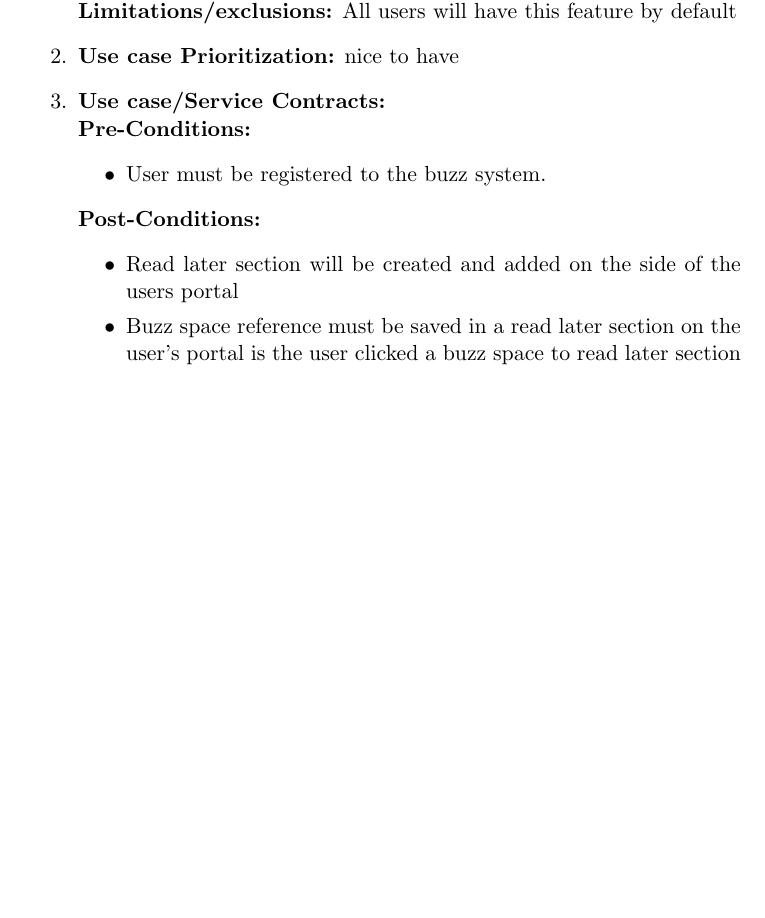
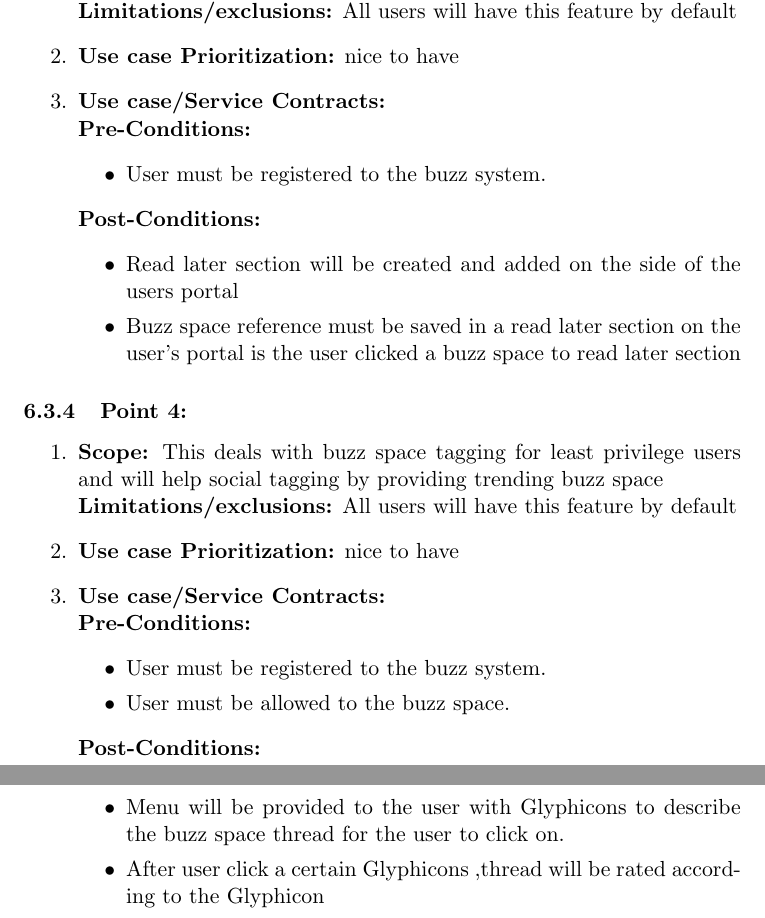
Before and after one commit to KyhleOhlinger/COS301-Group-4_B, a LaTeX document (latexFiles/testFileLaTex.tex): part of page 13 of 19 before the commit and two parts of pages 13 and 14 of 20 after it, the two joined at a grey line, cut so that both start at the same text, the shorter picture padded with empty space. Compiled offline with pdfLaTeX.

Commit message:
Did final edition  to my section hopefully by adding a final point .

```diff
--- a/latexFiles/testFileLaTex.tex
+++ b/latexFiles/testFileLaTex.tex
@@ -374,6 +375,38 @@ All users will have this feature by default
 \item Buzz space reference must be saved in a read later section on the user's portal is the user clicked a buzz space to read later section
 \end{itemize}
 \end{enumerate}
+
+\subsubsection{Point 4:}
+\begin{enumerate}
+\item
+\textbf{Scope:}
+This deals with buzz space tagging for least privilege users and will help social tagging by providing trending buzz space
+\newline
+\textbf{Limitations/exclusions:}
+All users will have this feature by default
+\item
+\textbf{Use case Prioritization:} nice to have
+
+\item
+\textbf{Use case/Service Contracts:}
+\newline
+\textbf{Pre-Conditions: }
+\begin{itemize}
+\item User must be registered to the buzz system.
+\item User must be allowed to the buzz space.
+
+\end{itemize}
+
+
+\textbf{Post-Conditions: }
+\begin{itemize}
+\item Menu will be provided to the user with Glyphicons  to describe the buzz space thread for the user to click on.
+\item After user click a certain Glyphicons ,thread will be rated according to the Glyphicon
+\end{itemize}
+\end{enumerate}
+
+
+
 \newpage
 
 \subsection{Maret}
```
Also changed, not shown: latexFiles/testFileLaTex.tex (1 more changed lines), 2 other files.
